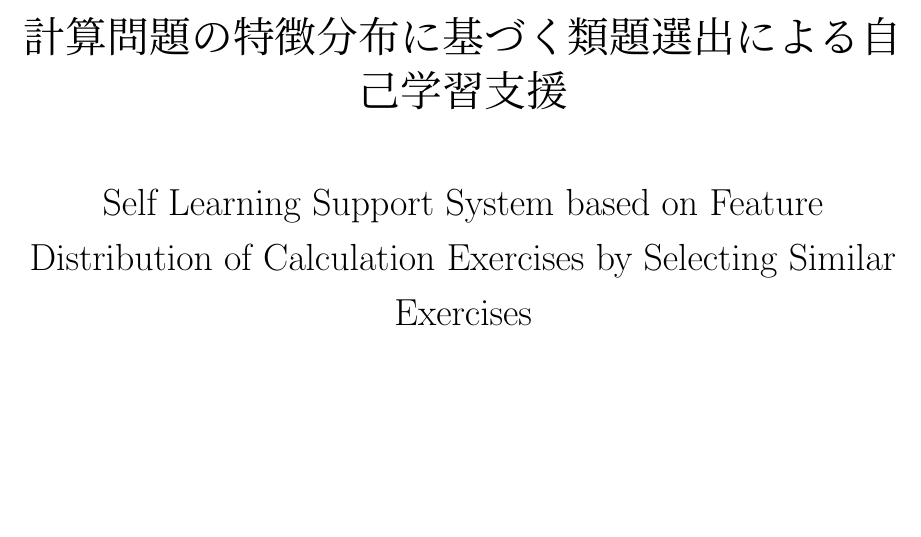
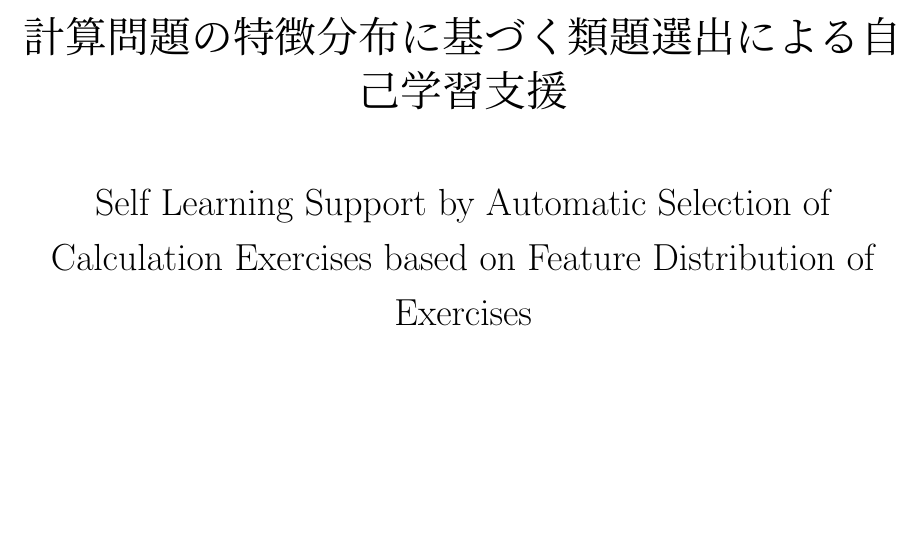
Before and after one commit to Poler382/thesis, a LaTeX thesis (miyaji-thesis.tex): part of page 1 of 15, cut so that both start at the same text. Compiled offline with pLaTeX and dvipdfmx; a missing bibliography style is replaced by a similar one.

Commit message:
title change
英語タイトルを変更

```diff
--- a/miyaji-thesis.tex
+++ b/miyaji-thesis.tex
@@ -37,7 +37,7 @@
 
 \frontpage  % 以下の各項目を自分のテーマにあわせて修正する．
 {計算問題の特徴分布に基づく類題選出による自己学習支援}
-{Self Learning Support System based on Feature Distribution of Calculation Exercises by Selecting Similar Exercises}
+{Self Learning Support by Automatic Selection of Calculation Exercises based on Feature Distribution of Exercises}
 {S152114 宮地　雄也}
 
 \chapter*{要旨}
```
